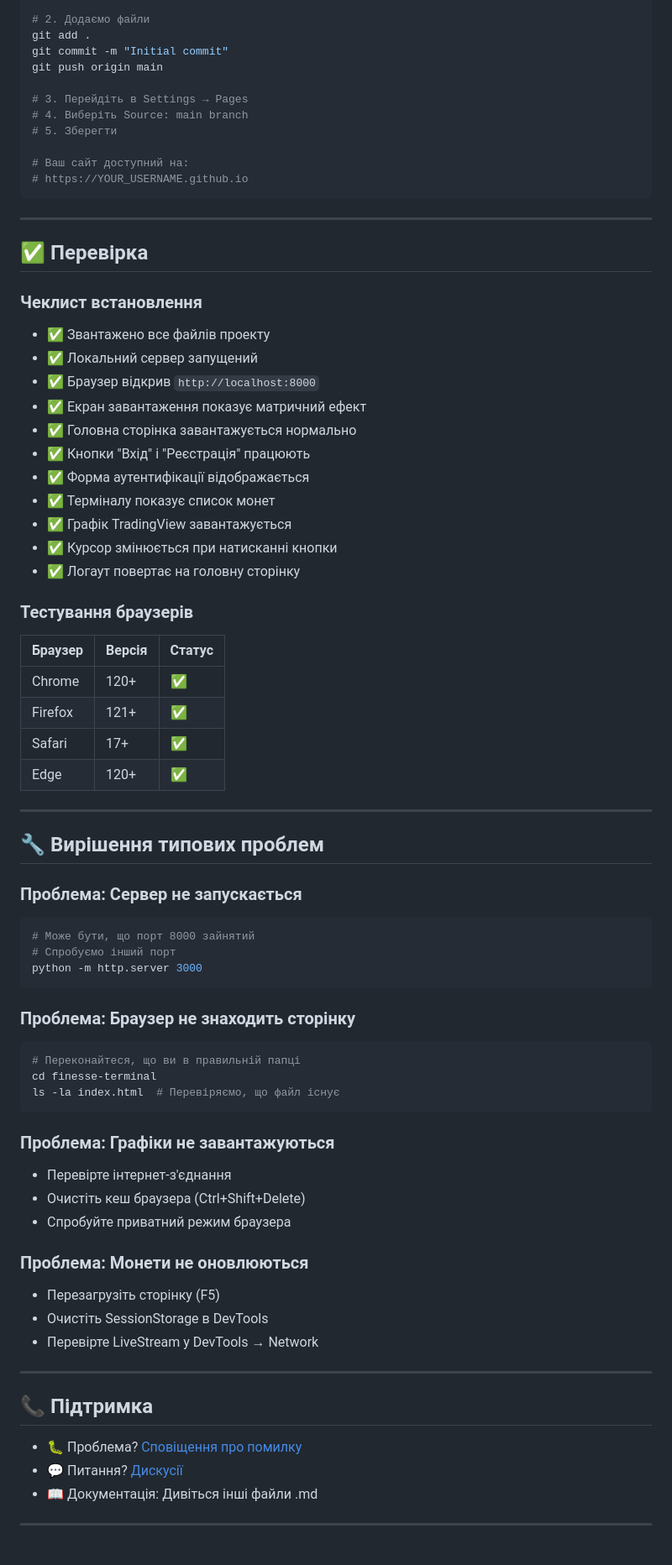
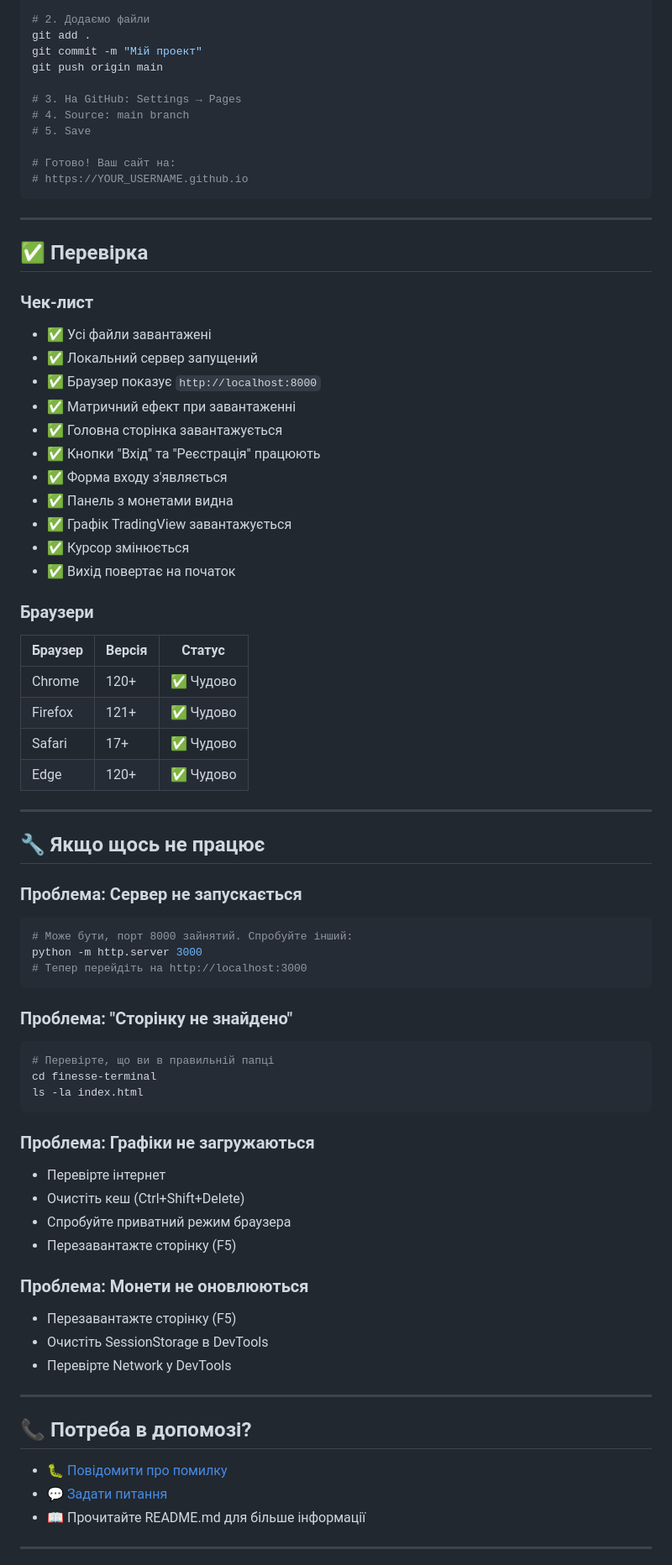
Before and after one commit to mrdbv/finesse-terminal, a Markdown page: SETUP_UK.md, the part around one of its changes. Shown at 84% size. GitHub-like rendering.

````diff
--- a/SETUP_UK.md
+++ b/SETUP_UK.md
@@ -438,14 +406,14 @@ cd finesse-terminal
 
 # 2. Додаємо файли
 git add .
-git commit -m "Initial commit"
+git commit -m "Мій проект"
 git push origin main
 
-# 3. Перейдіть в Settings → Pages
-# 4. Виберіть Source: main branch
-# 5. Зберегти
+# 3. На GitHub: Settings → Pages
+# 4. Source: main branch
+# 5. Save
 
-# Ваш сайт доступний на:
+# Готово! Ваш сайт на:
 # https://YOUR_USERNAME.github.io
 ```
 
@@ -453,64 +421,63 @@ git push origin main
 
 ## ✅ Перевірка
 
-### Чеклист встановлення
+### Чек-лист
+- ✅ Усі файли завантажені
+- ✅ Локальний сервер запущений
+- ✅ Браузер показує `http://localhost:8000`
+- ✅ Матричний ефект при завантаженні
+- ✅ Головна сторінка завантажується
+- ✅ Кнопки "Вхід" та "Реєстрація" працюють
+- ✅ Форма входу з'являється
+- ✅ Панель з монетами видна
+- ✅ Графік TradingView завантажується
+- ✅ Курсор змінюється
+- ✅ Вихід повертає на початок
 
-- ✅ Звантажено все файлів проекту
-- ✅ Локальний сервер запущений
-- ✅ Браузер відкрив `http://localhost:8000`
-- ✅ Екран завантаження показує матричний ефект
-- ✅ Головна сторінка завантажується нормально
-- ✅ Кнопки "Вхід" і "Реєстрація" працюють
-- ✅ Форма аутентифікації відображається
-- ✅ Терміналу показує список монет
-- ✅ Графік TradingView завантажується
-- ✅ Курсор змінюється при натисканні кнопки
-- ✅ Логаут повертає на головну сторінку
-
-### Тестування браузерів
-
+### Браузери
 | Браузер | Версія | Статус |
 |---------|--------|--------|
-| Chrome | 120+ | ✅ |
-| Firefox | 121+ | ✅ |
-| Safari | 17+ | ✅ |
-| Edge | 120+ | ✅ |
+| Chrome | 120+ | ✅ Чудово |
+| Firefox | 121+ | ✅ Чудово |
+| Safari | 17+ | ✅ Чудово |
+| Edge | 120+ | ✅ Чудово |
 
 ---
 
-## 🔧 Вирішення типових проблем
+## 🔧 Якщо щось не працює
 
 ### Проблема: Сервер не запускається
 ```bash
-# Може бути, що порт 8000 зайнятий
-# Спробуємо інший порт
+# Може бути, порт 8000 зайнятий. Спробуйте інший:
 python -m http.server 3000
+# Тепер перейдіть на http://localhost:3000
 ```
 
-### Проблема: Браузер не знаходить сторінку
+### Проблема: "Сторінку не знайдено"
 ```bash
-# Переконайтеся, що ви в правильній папці
+# Перевірте, що ви в правильній папці
 cd finesse-terminal
-ls -la index.html  # Перевіряємо, що файл існує
+ls -la index.html
 ```
 
-### Проблема: Графіки не завантажуються
-- Перевірте інтернет-з'єднання
-- Очистіть кеш браузера (Ctrl+Shift+Delete)
+### Проблема: Графіки не загружаються
+- Перевірте інтернет
+- Очистіть кеш (Ctrl+Shift+Delete)
 - Спробуйте приватний режим браузера
+- Перезавантажте сторінку (F5)
 
 ### Проблема: Монети не оновлюються
-- Перезагрузіть сторінку (F5)
+- Перезавантажте сторінку (F5)
 - Очистіть SessionStorage в DevTools
-- Перевірте LiveStream у DevTools → Network
+- Перевірте Network у DevTools
 
 ---
 
-## 📞 Підтримка
+## 📞 Потреба в допомозі?
 
-- 🐛 Проблема? [Сповіщення про помилку](https://github.com/mrdbv/finesse-terminal/issues)
-- 💬 Питання? [Дискусії](https://github.com/mrdbv/finesse-terminal/discussions)
-- 📖 Документація: Дивіться інші файли .md
+- 🐛 [Повідомити про помилку](https://github.com/mrdbv/finesse-terminal/issues)
+- 💬 [Задати питання](https://github.com/mrdbv/finesse-terminal/discussions)
+- 📖 Прочитайте README.md для більше інформації
 
 ---
 
````
Also changed, not shown: other parts of SETUP_UK.md (+195 -225 lines).
